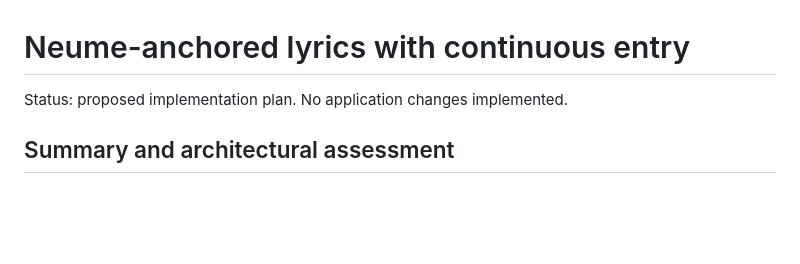
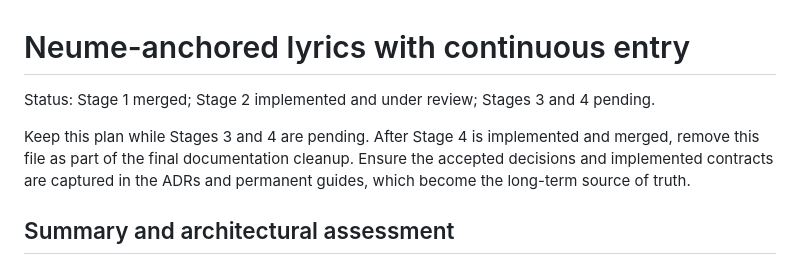
Before and after one commit to OceanOSdev/gregorian-chant-editor, a Markdown page: docs/plans/lyric-system-redesign.md, the part around the change. GitHub-like rendering; blank space fills up the shorter version.

Commit message:
docs: record lyric redesign plan cleanup

```diff
--- a/docs/plans/lyric-system-redesign.md
+++ b/docs/plans/lyric-system-redesign.md
@@ -1,6 +1,11 @@
 # Neume-anchored lyrics with continuous entry
 
-Status: proposed implementation plan. No application changes implemented.
+Status: Stage 1 merged; Stage 2 implemented and under review; Stages 3 and 4 pending.
+
+Keep this plan while Stages 3 and 4 are pending. After Stage 4 is implemented
+and merged, remove this file as part of the final documentation cleanup. Ensure
+the accepted decisions and implemented contracts are captured in the ADRs and
+permanent guides, which become the long-term source of truth.
 
 ## Summary and architectural assessment
 
```
